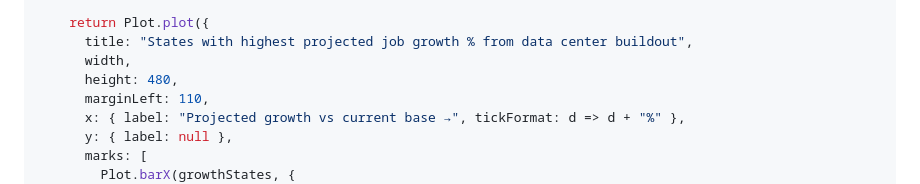
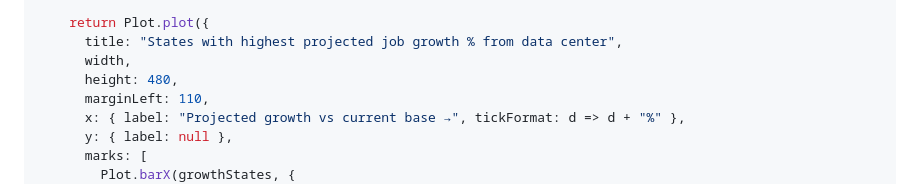
Before and after one commit to ellasuk6/AI-Jobs, a Markdown page: src/aijobs/ai-proj-personal.md, the part around the change. Drawn GitHub-style.

Commit message:
change title

```diff
--- a/src/aijobs/ai-proj-personal.md
+++ b/src/aijobs/ai-proj-personal.md
@@ -136,7 +136,7 @@ viewof selectedView = Inputs.radio(
       .slice(0, 15)
 
     return Plot.plot({
-      title: "States with highest projected job growth % from data center buildout",
+      title: "States with highest projected job growth % from data center",
       width,
       height: 480,
       marginLeft: 110,
```
